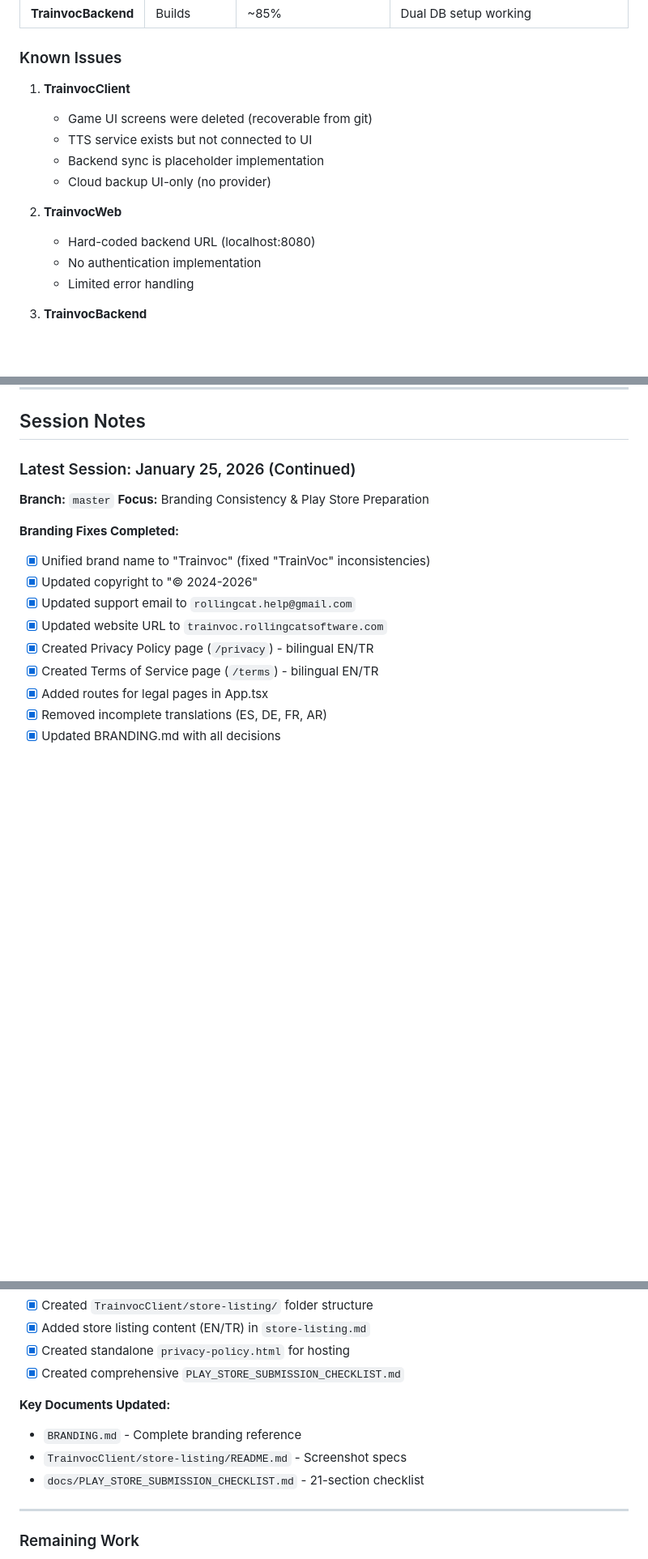
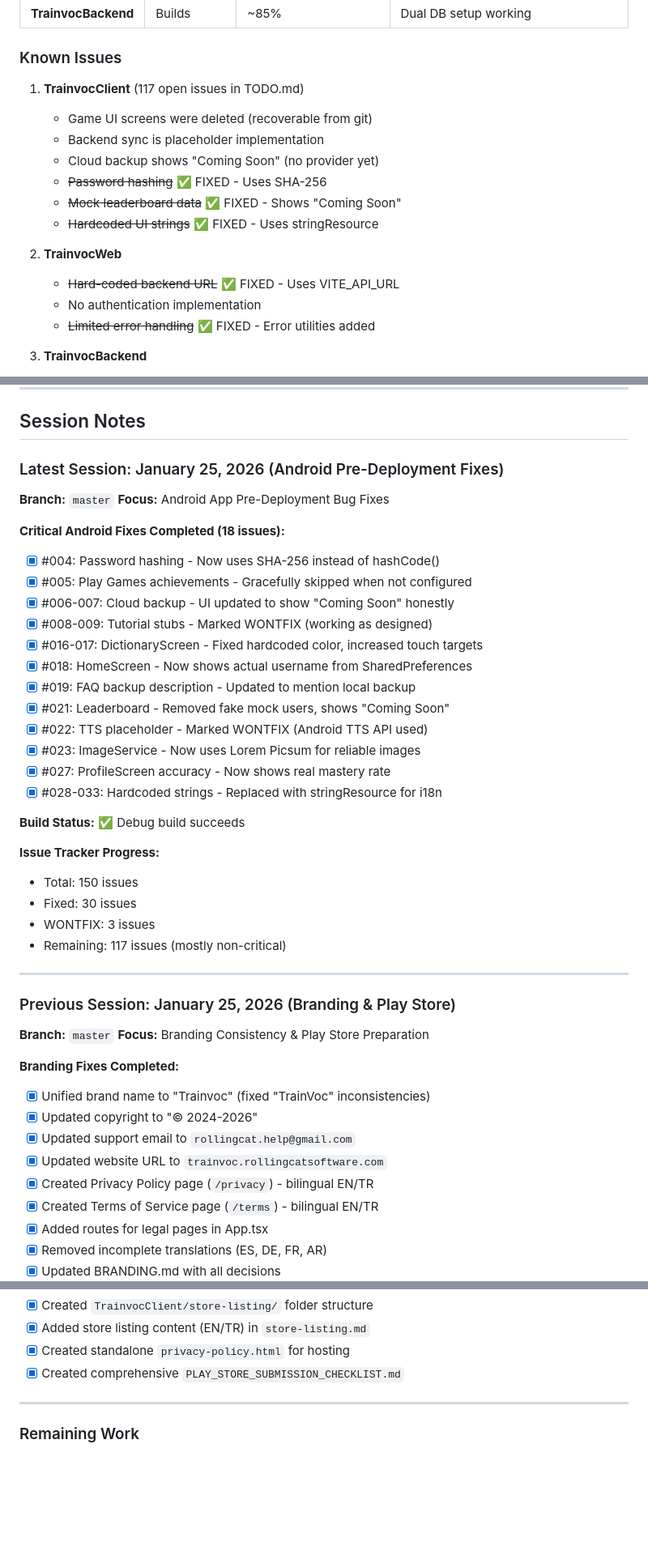
Before and after one commit to ahmetabdullahgultekin/Trainvoc, a Markdown page: CLAUDE.md, 3 parts joined by grey strips. Shown at 81% size. Rendered like a GitHub page; blank space fills up the shorter version.

Commit message:
docs: update CLAUDE.md with Android pre-deployment session notes
- Added latest session notes for Android bug fixes
- Updated known issues section with fixed items
- Documented 18 Android issues resolved today
- Updated issue tracker progress (30 fixed, 117 remaining)

Co-Authored-By: Claude Opus 4.5 <noreply@anthropic.com>

```diff
--- a/CLAUDE.md
+++ b/CLAUDE.md
@@ -204,16 +204,18 @@ cd TrainvocBackend
 
 ### Known Issues
 
-1. **TrainvocClient**
+1. **TrainvocClient** (117 open issues in TODO.md)
    - Game UI screens were deleted (recoverable from git)
-   - TTS service exists but not connected to UI
    - Backend sync is placeholder implementation
-   - Cloud backup UI-only (no provider)
+   - Cloud backup shows "Coming Soon" (no provider yet)
+   - ~~Password hashing~~ ✅ FIXED - Uses SHA-256
+   - ~~Mock leaderboard data~~ ✅ FIXED - Shows "Coming Soon"
+   - ~~Hardcoded UI strings~~ ✅ FIXED - Uses stringResource
 
 2. **TrainvocWeb**
-   - Hard-coded backend URL (localhost:8080)
+   - ~~Hard-coded backend URL~~ ✅ FIXED - Uses VITE_API_URL
    - No authentication implementation
-   - Limited error handling
+   - ~~Limited error handling~~ ✅ FIXED - Error utilities added
 
 3. **TrainvocBackend**
    - SSL disabled for development
@@ -361,7 +363,36 @@ psql -d trainvoc-words -f TrainvocBackend/sql-queries/trainvoc-words-db-for-post
 
 ## Session Notes
 
-### Latest Session: January 25, 2026 (Continued)
+### Latest Session: January 25, 2026 (Android Pre-Deployment Fixes)
+
+**Branch:** `master`
+**Focus:** Android App Pre-Deployment Bug Fixes
+
+**Critical Android Fixes Completed (18 issues):**
+- [x] #004: Password hashing - Now uses SHA-256 instead of hashCode()
+- [x] #005: Play Games achievements - Gracefully skipped when not configured
+- [x] #006-007: Cloud backup - UI updated to show "Coming Soon" honestly
+- [x] #008-009: Tutorial stubs - Marked WONTFIX (working as designed)
+- [x] #016-017: DictionaryScreen - Fixed hardcoded color, increased touch targets
+- [x] #018: HomeScreen - Now shows actual username from SharedPreferences
+- [x] #019: FAQ backup description - Updated to mention local backup
+- [x] #021: Leaderboard - Removed fake mock users, shows "Coming Soon"
+- [x] #022: TTS placeholder - Marked WONTFIX (Android TTS API used)
+- [x] #023: ImageService - Now uses Lorem Picsum for reliable images
+- [x] #027: ProfileScreen accuracy - Now shows real mastery rate
+- [x] #028-033: Hardcoded strings - Replaced with stringResource for i18n
+
+**Build Status:** ✅ Debug build succeeds
+
+**Issue Tracker Progress:**
+- Total: 150 issues
+- Fixed: 30 issues
+- WONTFIX: 3 issues
+- Remaining: 117 issues (mostly non-critical)
+
+---
+
+### Previous Session: January 25, 2026 (Branding & Play Store)
 
 **Branch:** `master`
 **Focus:** Branding Consistency & Play Store Preparation
@@ -382,11 +413,6 @@ psql -d trainvoc-words -f TrainvocBackend/sql-queries/trainvoc-words-db-for-post
 - [x] Added store listing content (EN/TR) in `store-listing.md`
 - [x] Created standalone `privacy-policy.html` for hosting
 - [x] Created comprehensive `PLAY_STORE_SUBMISSION_CHECKLIST.md`
-
-**Key Documents Updated:**
-- `BRANDING.md` - Complete branding reference
-- `TrainvocClient/store-listing/README.md` - Screenshot specs
-- `docs/PLAY_STORE_SUBMISSION_CHECKLIST.md` - 21-section checklist
 
 ---
 
```
